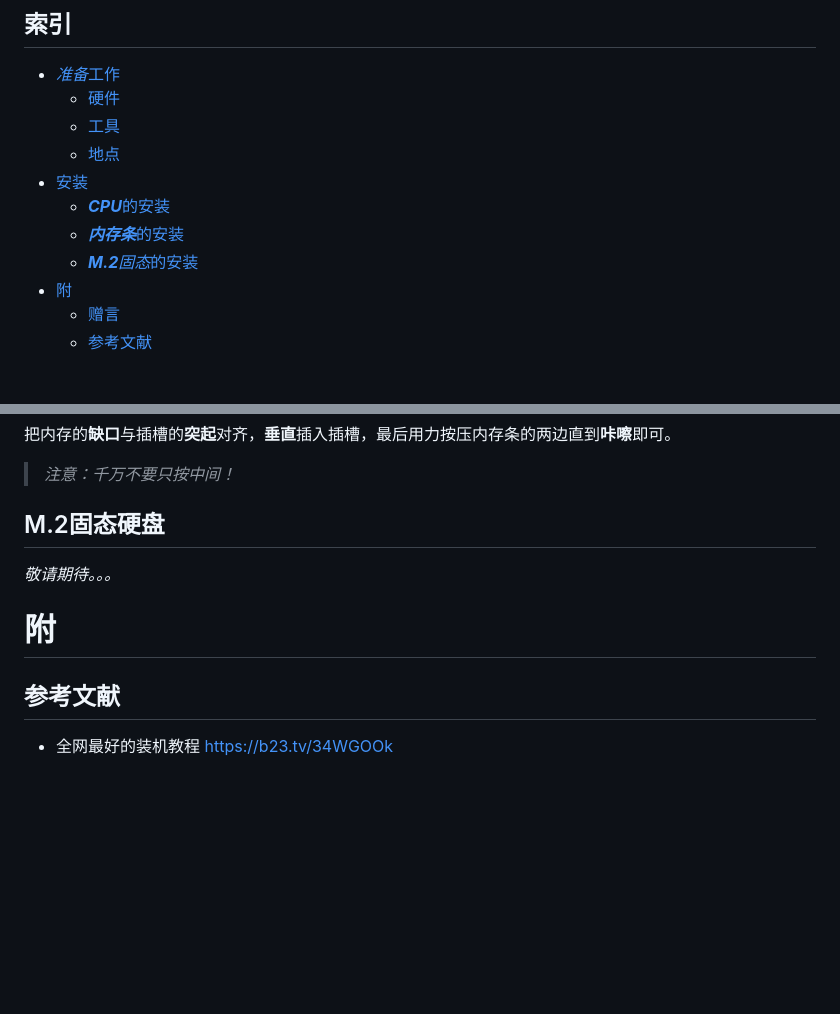
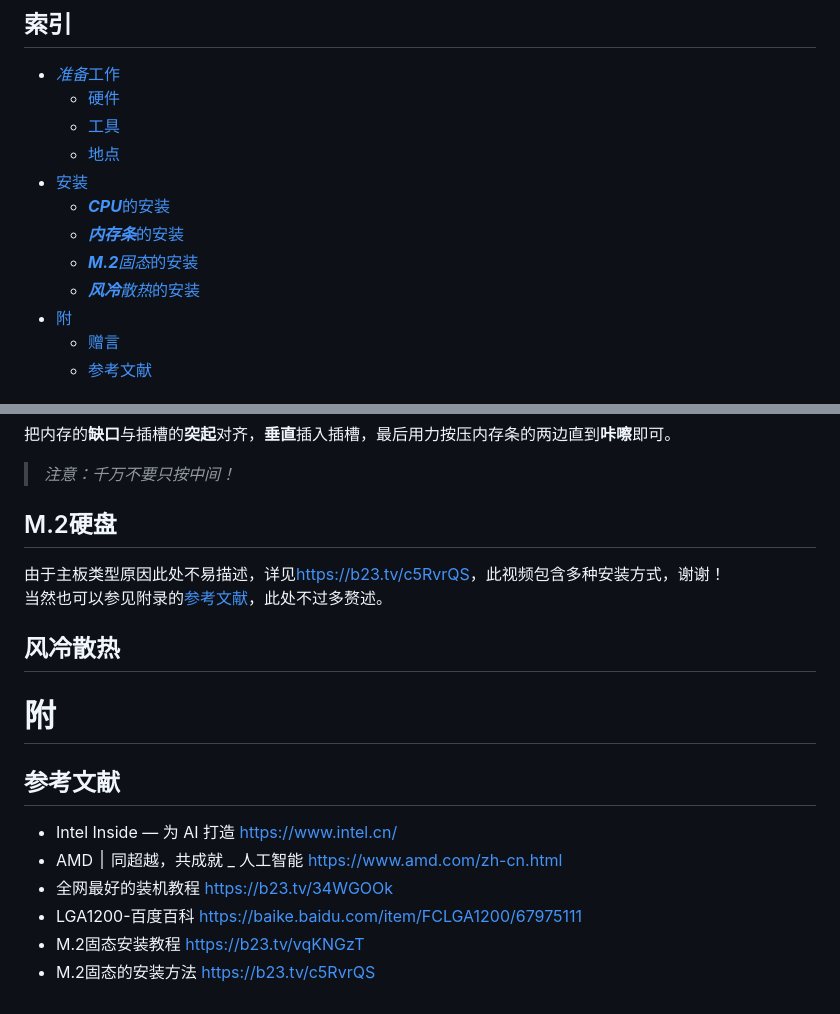
Before and after one commit to ScratchPython2500/ScratchPython.github.io, a Markdown page: doc/how-to-make-a-computer_teach/index.md, 2 parts joined by grey strips. Rendered like a GitHub page; blank space fills up the shorter version.

Commit message:
Revise M.2 and cooling installation sections
更新了章节标题，并添加了M.2和散热器的安装说明。

```diff
--- a/doc/how-to-make-a-computer_teach/index.md
+++ b/doc/how-to-make-a-computer_teach/index.md
@@ -8,7 +8,8 @@
 - [安装](#安装)
   - [***CPU***的安装](#CPU)
   - [***内存条***的安装](#内存条)
-  - [***M.2**固态*的安装](#M.2固态硬盘)
+  - [***M.2**固态*的安装](#M.2硬盘)
+  - [***风冷**散热*的安装](#风冷散热)
 - [附](#附)
   - [赠言](#赠言)
   - [参考文献](#参考文献)
@@ -84,12 +85,18 @@
 把内存的**缺口**与插槽的**突起**对齐，**垂直**插入插槽，最后用力按压内存条的两边直到**咔嚓**即可。
 > *注意：千万不要只按中间！*
 
-## M.2固态硬盘
-*敬请期待。。。*
+## M.2硬盘
+由于主板类型原因此处不易描述，详见<https://b23.tv/c5RvrQS>，此视频包含多种安装方式，谢谢！
+当然也可以参见附录的[参考文献](#参考文献)，此处不过多赘述。
 
-
+## 风冷散热
 
 
 # 附
 ## 参考文献
+- Intel Inside — 为 AI 打造 https://www.intel.cn/
+- AMD ׀ 同超越，共成就 _ 人工智能 https://www.amd.com/zh-cn.html
 - 全网最好的装机教程 https://b23.tv/34WGOOk
+- LGA1200-百度百科 https://baike.baidu.com/item/FCLGA1200/67975111
+- M.2固态安装教程 https://b23.tv/vqKNGzT
+- M.2固态的安装方法 https://b23.tv/c5RvrQS
```
